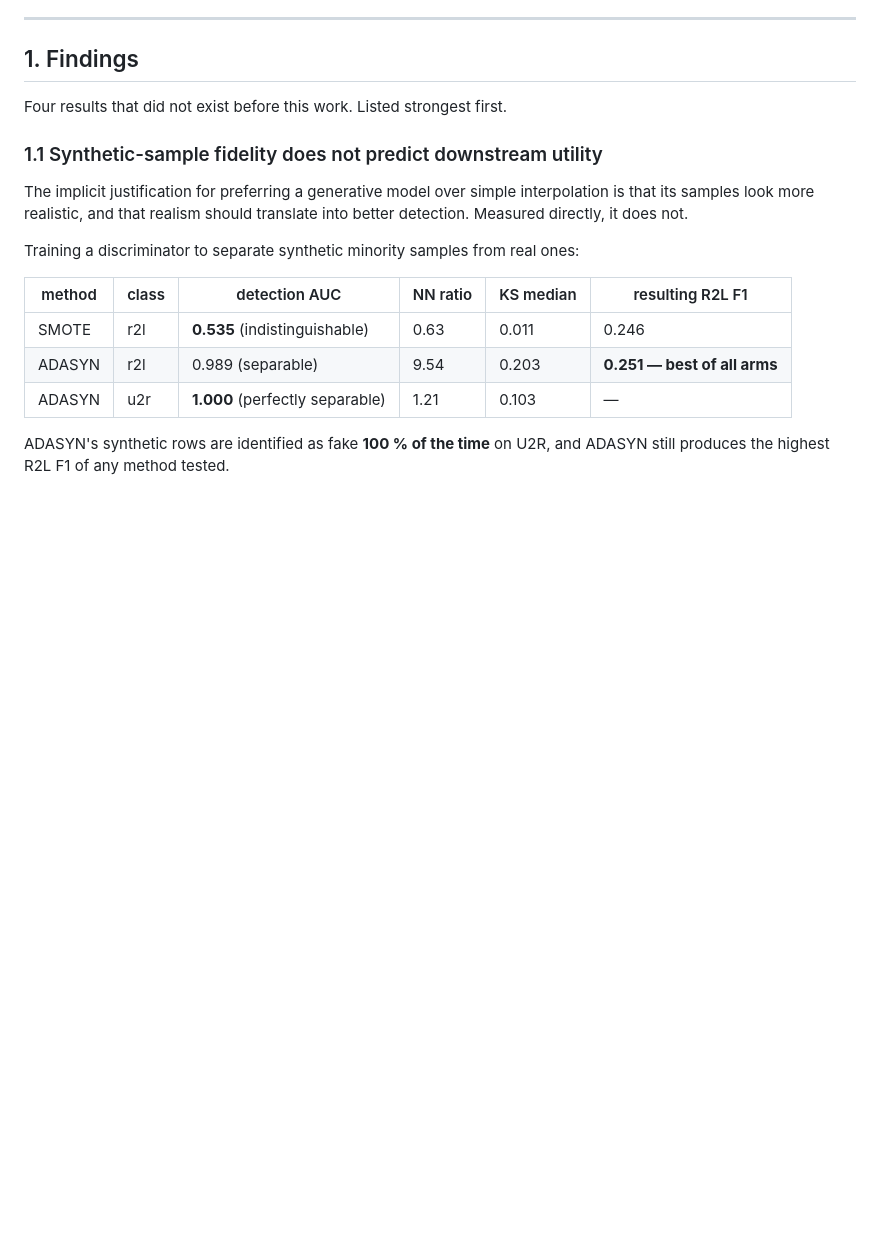
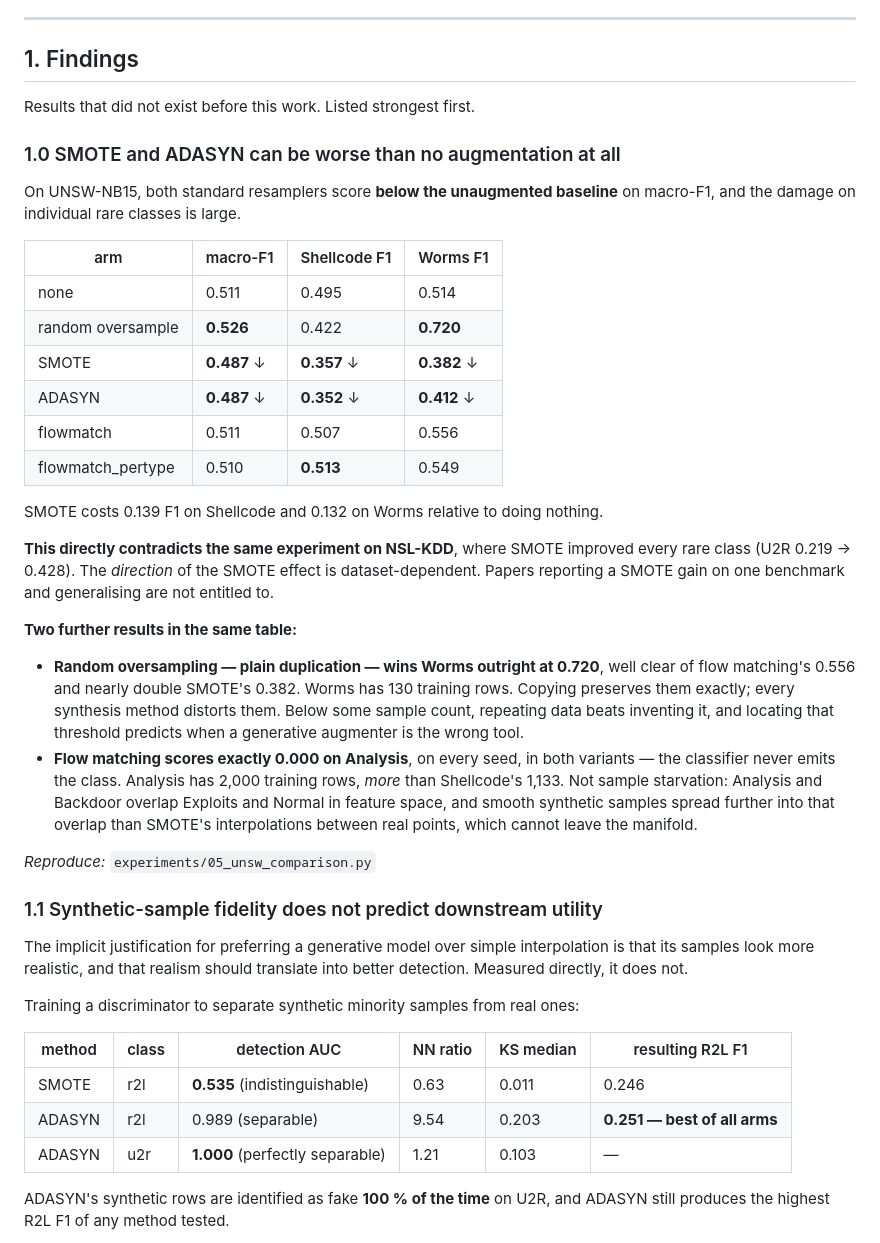
Before and after one commit to prayag-1771/coverage-aware-flow-matching, a Markdown page: ACHIEVEMENTS.md, the part around one of its changes. Rendered like a GitHub page; blank space fills up the shorter version.

```diff
--- a/ACHIEVEMENTS.md
+++ b/ACHIEVEMENTS.md
@@ -10,7 +10,44 @@ reproducible from the scripts in `experiments/`.
 
 ## 1. Findings
 
-Four results that did not exist before this work. Listed strongest first.
+Results that did not exist before this work. Listed strongest first.
+
+### 1.0 SMOTE and ADASYN can be worse than no augmentation at all
+
+On UNSW-NB15, both standard resamplers score **below the unaugmented baseline**
+on macro-F1, and the damage on individual rare classes is large.
+
+| arm | macro-F1 | Shellcode F1 | Worms F1 |
+|---|---|---|---|
+| none | 0.511 | 0.495 | 0.514 |
+| random oversample | **0.526** | 0.422 | **0.720** |
+| SMOTE | **0.487** ↓ | **0.357** ↓ | **0.382** ↓ |
+| ADASYN | **0.487** ↓ | **0.352** ↓ | **0.412** ↓ |
+| flowmatch | 0.511 | 0.507 | 0.556 |
+| flowmatch_pertype | 0.510 | **0.513** | 0.549 |
+
+SMOTE costs 0.139 F1 on Shellcode and 0.132 on Worms relative to doing nothing.
+
+**This directly contradicts the same experiment on NSL-KDD**, where SMOTE improved
+every rare class (U2R 0.219 → 0.428). The *direction* of the SMOTE effect is
+dataset-dependent. Papers reporting a SMOTE gain on one benchmark and
+generalising are not entitled to.
+
+**Two further results in the same table:**
+
+- **Random oversampling — plain duplication — wins Worms outright at 0.720**,
+  well clear of flow matching's 0.556 and nearly double SMOTE's 0.382. Worms has
+  130 training rows. Copying preserves them exactly; every synthesis method
+  distorts them. Below some sample count, repeating data beats inventing it, and
+  locating that threshold predicts when a generative augmenter is the wrong tool.
+- **Flow matching scores exactly 0.000 on Analysis**, on every seed, in both
+  variants — the classifier never emits the class. Analysis has 2,000 training
+  rows, *more* than Shellcode's 1,133. Not sample starvation: Analysis and
+  Backdoor overlap Exploits and Normal in feature space, and smooth synthetic
+  samples spread further into that overlap than SMOTE's interpolations between
+  real points, which cannot leave the manifold.
+
+*Reproduce:* `experiments/05_unsw_comparison.py`
 
 ### 1.1 Synthetic-sample fidelity does not predict downstream utility
 
```
Also changed, not shown: other parts of ACHIEVEMENTS.md (+50 -12 lines).
